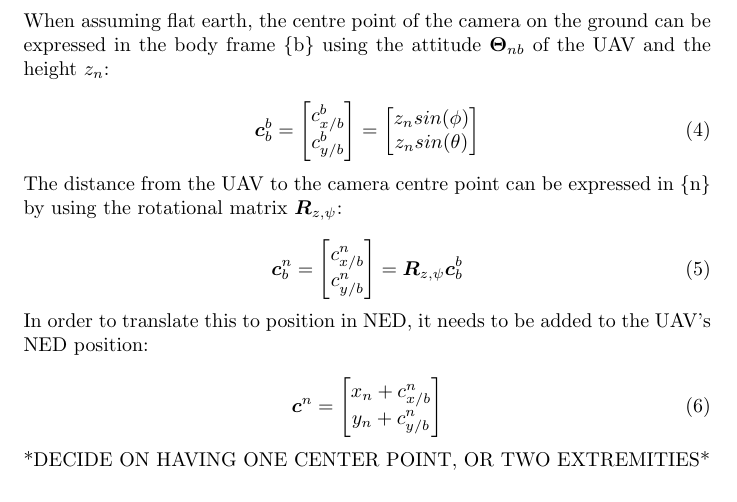
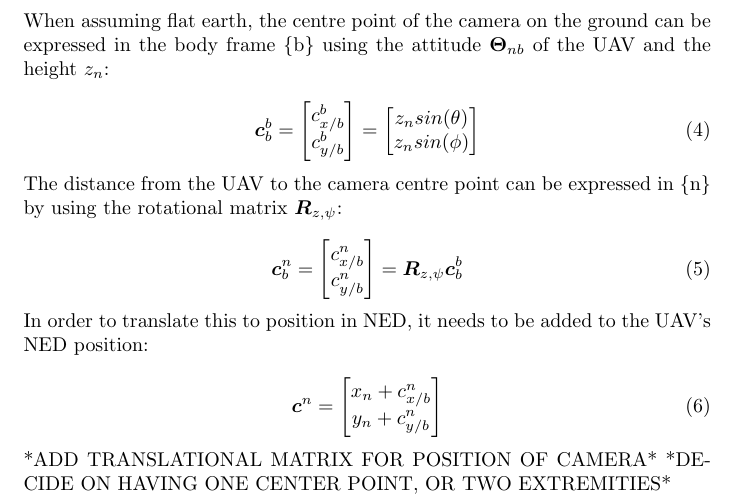
Before and after one commit to andvib/uav-path, a LaTeX document (doc/kinematic/kinematic.tex): part of the page, cut so that both start at the same text. Compiled offline with pdfLaTeX.

Commit message:
Fixed error in kinematic model. Both doc and matlab trial updated

```diff
--- a/doc/kinematic/kinematic.tex
+++ b/doc/kinematic/kinematic.tex
@@ -50,7 +52,7 @@ When assuming flat earth, the centre point of the camera on the ground can be ex
 	\end{bmatrix}
 	=
 	\begin{bmatrix}
-		z_n sin(\phi) \\ z_n sin(\theta)
+		z_n sin(\theta) \\ z_n sin(\phi)
 	\end{bmatrix}
 \end{equation}
 
@@ -74,6 +76,7 @@ In order to translate this to position in NED, it needs to be added to the UAV's
 	\end{bmatrix}
 \end{equation}
 
+*ADD TRANSLATIONAL MATRIX FOR POSITION OF CAMERA*
 *DECIDE ON HAVING ONE CENTER POINT, OR TWO EXTREMITIES*
 
 
```
Also changed, not shown: doc/kinematic/kinematic.tex (2 more changed lines), 1 other file.
